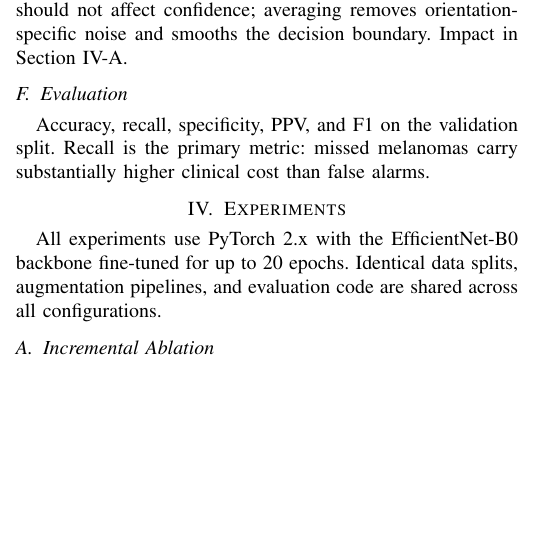
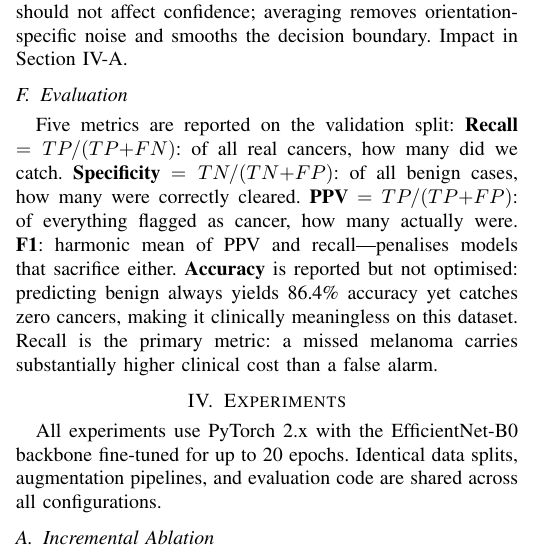
Before and after one commit to burrows99/melanoma-classification, a LaTeX paper (report/IEEE-conference-template-062824.tex): part of one column of page 2 of 4, cut so that both start at the same text, the shorter picture padded with empty space. Compiled offline with pdfLaTeX.

Commit message:
fix: Enhance evaluation metrics description for clarity in the report

```diff
--- a/report/IEEE-conference-template-062824.tex
+++ b/report/IEEE-conference-template-062824.tex
@@ -199,9 +199,15 @@ should not affect confidence; averaging removes orientation-specific noise
 and smooths the decision boundary. Impact in Section~\ref{sec:ablation}.
 
 \subsection{Evaluation}
-Accuracy, recall, specificity, PPV, and F1 on the validation split. Recall is
-the primary metric: missed melanomas carry substantially higher clinical cost
-than false alarms.
+Five metrics are reported on the validation split:
+\textbf{Recall} $= TP/(TP{+}FN)$: of all real cancers, how many did we catch.
+\textbf{Specificity} $= TN/(TN{+}FP)$: of all benign cases, how many were correctly cleared.
+\textbf{PPV} $= TP/(TP{+}FP)$: of everything flagged as cancer, how many actually were.
+\textbf{F1}: harmonic mean of PPV and recall---penalises models that sacrifice either.
+\textbf{Accuracy} is reported but not optimised: predicting benign always yields 86.4\%
+accuracy yet catches zero cancers, making it clinically meaningless on this dataset.
+Recall is the primary metric: a missed melanoma carries substantially higher
+clinical cost than a false alarm.
 
 % ===================================================================
 \section{Experiments}
```
Also changed, not shown: report/IEEE-conference-template-062824.pdf, report/figs/training_curves.png.
